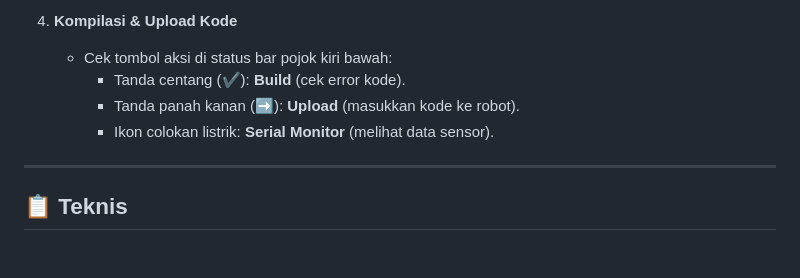
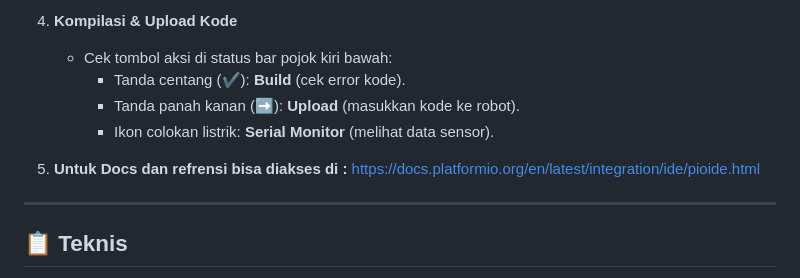
Before and after one commit to michrousb/Magnesis_Copy, a Markdown page: README.md, the part around one of its changes. GitHub-like rendering; blank space fills up the shorter version.

Commit message:
docs: Update README

```diff
--- a/README.md
+++ b/README.md
@@ -49,6 +66,7 @@ Biar tim Programming dan Elektro tidak pusing saat kolaborasi:
      * Tanda panah kanan (➡): **Upload** (masukkan kode ke robot).
      * Ikon colokan listrik: **Serial Monitor** (melihat data sensor).
 
+5. **Untuk Docs dan refrensi bisa diakses di :** https://docs.platformio.org/en/latest/integration/ide/pioide.html
 ---
 
 ## 📋 Teknis
```
Also changed, not shown: other parts of README.md (+20 -3 lines), assets/icon1.png (added), assets/icon2.png (added), assets/icon3.png (added), assets/icon4.png (added), assets/icon5.png (added).
